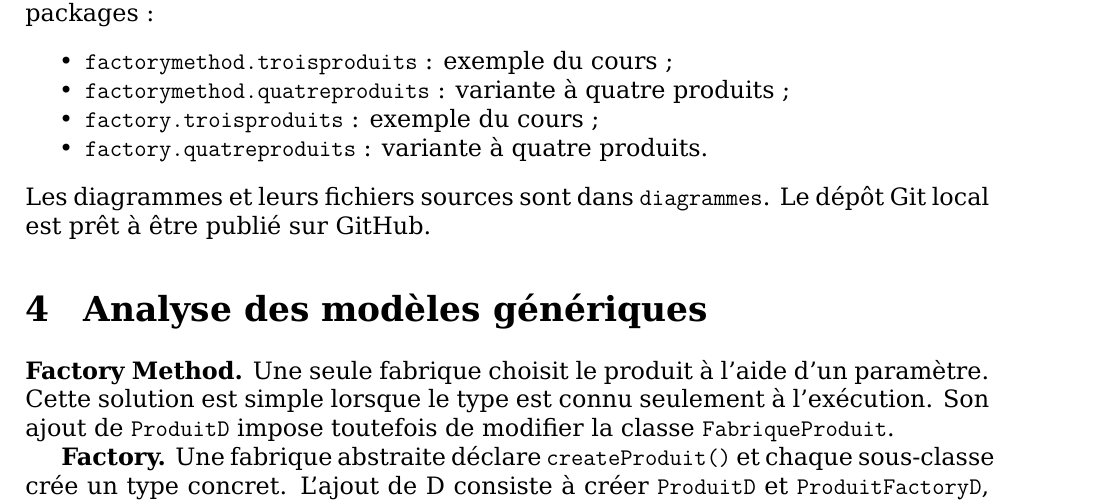
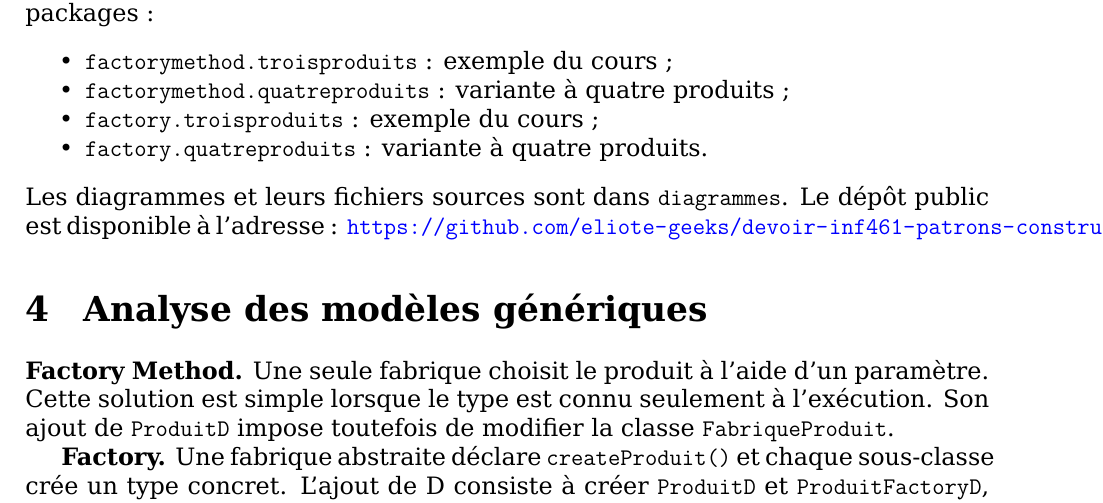
Before and after one commit to eliote-geeks/devoir-inf461-patrons-construction-koa-essama-paulin-brice, a LaTeX document (Factory/rapport_factory.tex): part of page 3 of 3, cut so that both start at the same text. Compiled offline with XeLaTeX.

Commit message:
Ajoute le lien GitHub au rapport

```diff
--- a/Factory/rapport_factory.tex
+++ b/Factory/rapport_factory.tex
@@ -59,7 +59,7 @@ Le code Java se trouve dans le dossier \texttt{src} du projet. Il est organisé
   \item \texttt{factory.troisproduits} : exemple du cours ;
   \item \texttt{factory.quatreproduits} : variante à quatre produits.
 \end{itemize}
-Les diagrammes et leurs fichiers sources sont dans \texttt{diagrammes}. Le dépôt Git local est prêt à être publié sur GitHub.
+Les diagrammes et leurs fichiers sources sont dans \texttt{diagrammes}. Le dépôt public est disponible à l'adresse : \url{https://github.com/eliote-geeks/devoir-inf461-patrons-construction-koa-essama-paulin-brice}.
 
 \section{Analyse des modèles génériques}
 \textbf{Factory Method.} Une seule fabrique choisit le produit à l'aide d'un paramètre. Cette solution est simple lorsque le type est connu seulement à l'exécution. Son ajout de \texttt{ProduitD} impose toutefois de modifier la classe \texttt{FabriqueProduit}.
```
Also changed, not shown: Factory/RAPPORT.md (+4 -0 lines), Factory/rapport_factory.pdf.
